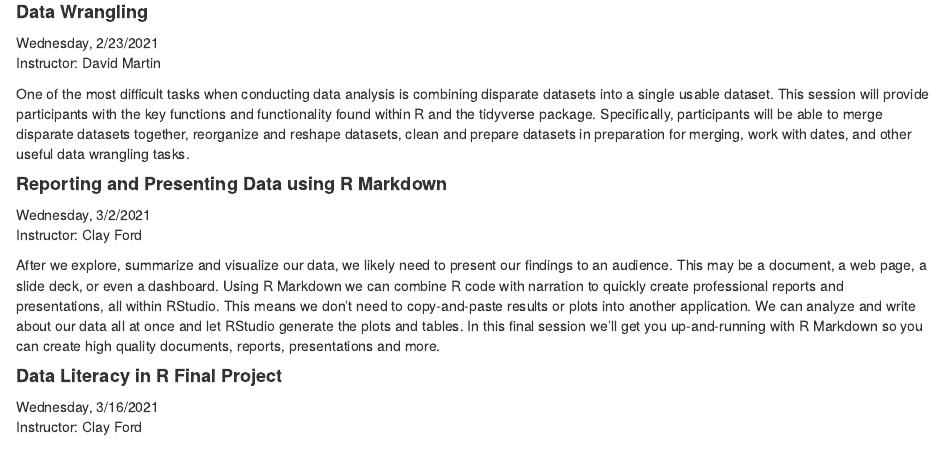
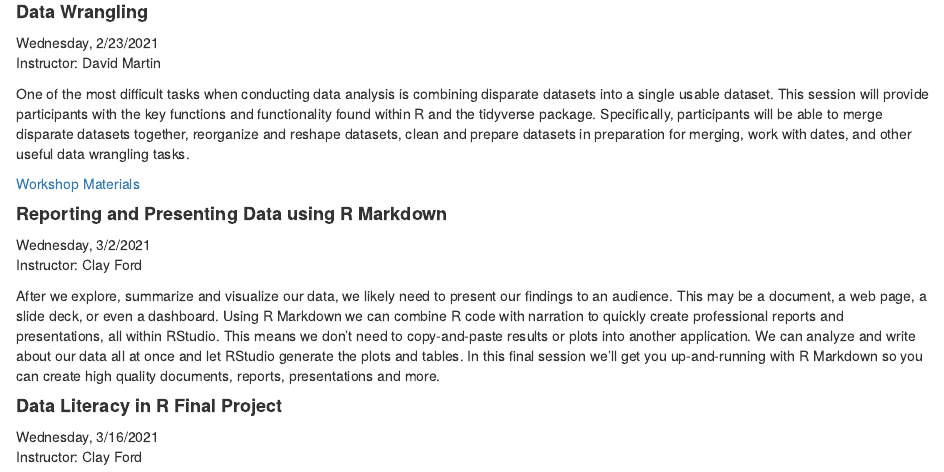
Before and after one commit to uvastatlab/phdplus2022, an R Markdown document (docs/index.Rmd): the page in a window 1100 px wide, from 1120 px down. Rendered offline with R 4.5, knitr and Pandoc, with nearby package versions.

Commit message:
Update index.Rmd

```diff
--- a/docs/index.Rmd
+++ b/docs/index.Rmd
@@ -62,6 +62,7 @@ Instructor: David Martin
 
 One of the most difficult tasks when conducting data analysis is combining disparate datasets into a single usable dataset. This session will provide participants with the key functions and functionality found within R and the tidyverse package. Specifically, participants will be able to merge disparate datasets together, reorganize and reshape datasets, clean and prepare datasets in preparation for merging, work with dates, and other useful data wrangling tasks.
 
+[Workshop Materials](https://github.com/uvastatlab/phdplus2022/raw/main/docs/04_data_wrangling.zip)
 
 #### **Reporting and Presenting Data using R Markdown**
 Wednesday, 3/2/2021
```
